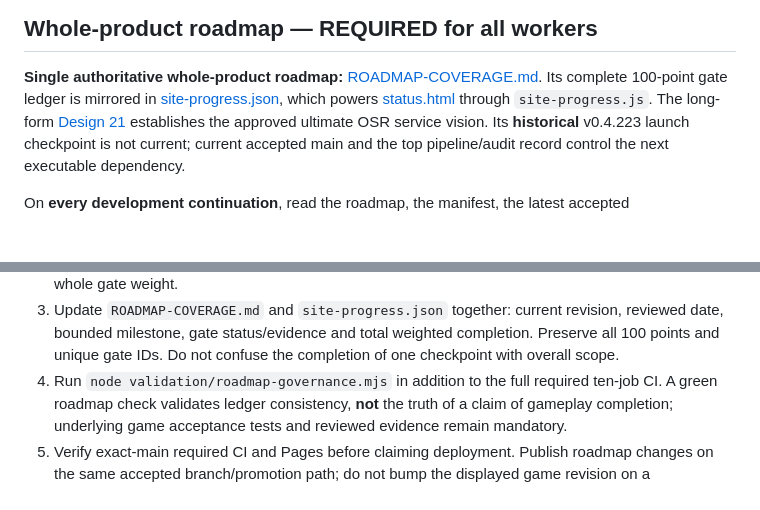
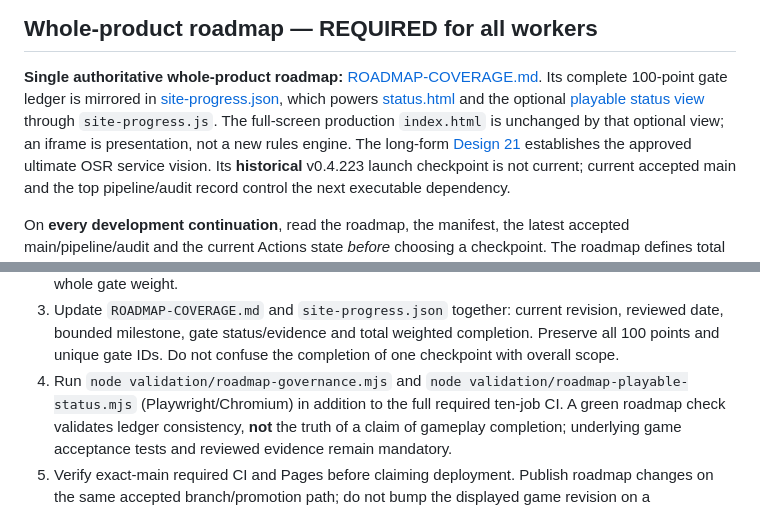
Before and after one commit to Diabolicdonut/BECMI-Mystara, a Markdown page: AGENTS.md, 2 parts joined by grey strips. GitHub-like rendering; blank space fills up the shorter version.

Commit message:
docs: require playable status browser checks in Known World worker protocol

```diff
--- a/AGENTS.md
+++ b/AGENTS.md
@@ -41,7 +41,9 @@ evidence separately from inherited historical acceptance results.
 
 **Single authoritative whole-product roadmap:** [ROADMAP-COVERAGE.md](ROADMAP-COVERAGE.md).
 Its complete 100-point gate ledger is mirrored in [site-progress.json](site-progress.json),
-which powers [status.html](status.html) through `site-progress.js`.
+which powers [status.html](status.html) and the optional [playable status view](play.html)
+through `site-progress.js`. The full-screen production `index.html` is unchanged
+by that optional view; an iframe is presentation, not a new rules engine.
 The long-form [Design 21](BECMI-Text-RPG-Design-21-Long-Term-Project-Direction-v6.md)
 establishes the approved ultimate OSR service vision. Its **historical**
 v0.4.223 launch checkpoint is not current; current accepted main and the top
@@ -65,7 +67,9 @@ On **every accepted gameplay, infrastructure, or scope milestone**:
    current revision, reviewed date, bounded milestone, gate status/evidence
    and total weighted completion. Preserve all 100 points and unique gate IDs.
    Do not confuse the completion of one checkpoint with overall scope.
-4. Run `node validation/roadmap-governance.mjs` in addition to the full
+4. Run `node validation/roadmap-governance.mjs` and
+   `node validation/roadmap-playable-status.mjs` (Playwright/Chromium) in
+   addition to the full
    required ten-job CI. A green roadmap check validates ledger consistency,
    **not** the truth of a claim of gameplay completion; underlying game
    acceptance tests and reviewed evidence remain mandatory.
```
